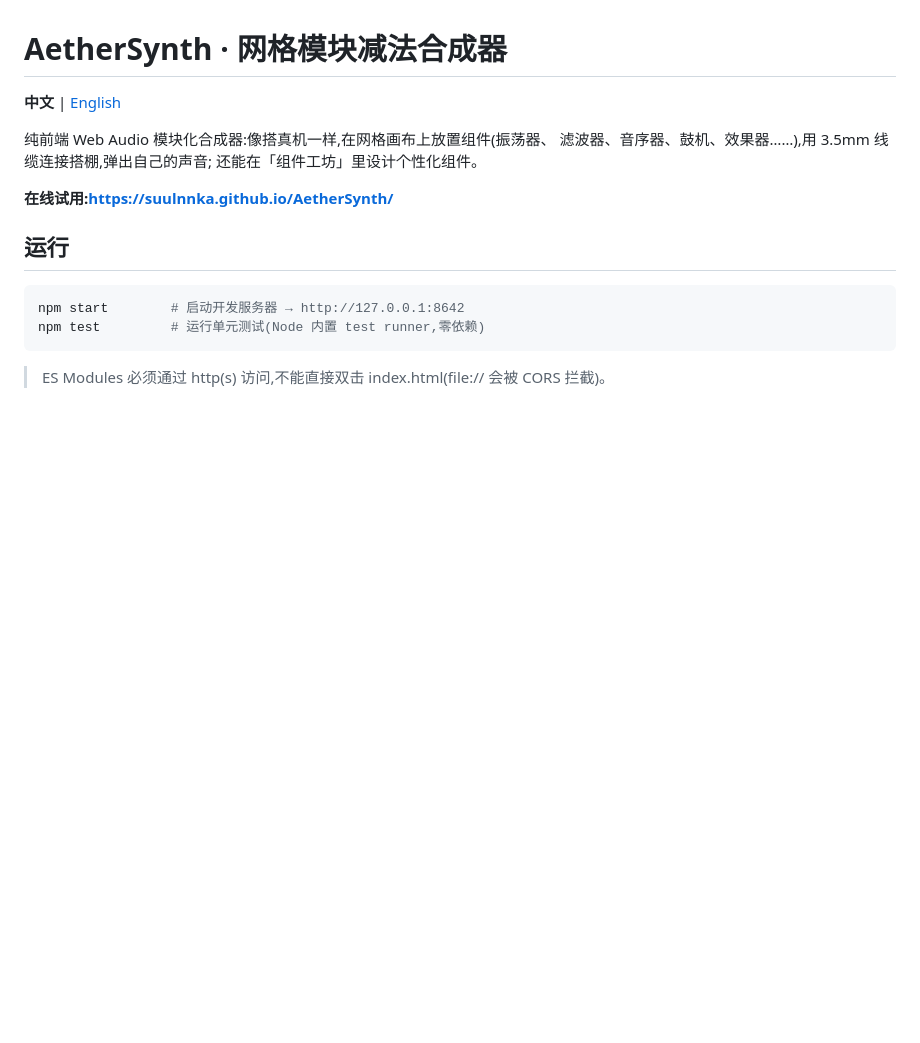
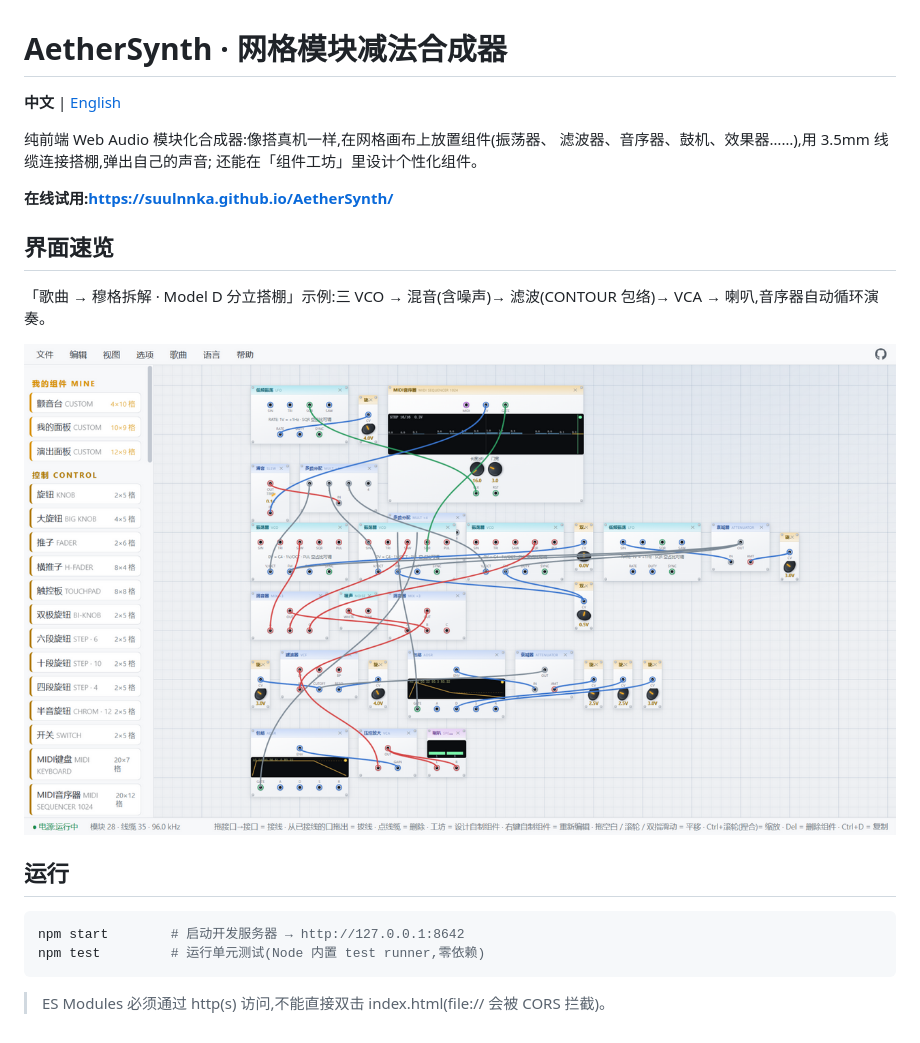
Before and after one commit to suulnnka/AetherSynth, a Markdown page: README.md, the part around the change. GitHub-like rendering; pictures changed too: docs/model-d.png (added); blank space fills up the shorter version.

````diff
--- a/README.md
+++ b/README.md
@@ -8,6 +8,12 @@
 
 **在线试用:<https://suulnnka.github.io/AetherSynth/>**
 
+## 界面速览
+
+「歌曲 → 穆格拆解 · Model D 分立搭棚」示例:三 VCO → 混音(含噪声)→ 滤波(CONTOUR 包络)→ VCA → 喇叭,音序器自动循环演奏。
+
+![穆格拆解 · Model D 分立搭棚](docs/model-d.png)
+
 ## 运行
 
 ```bash
````
Also changed, not shown: README.en.md (+6 -0 lines).
